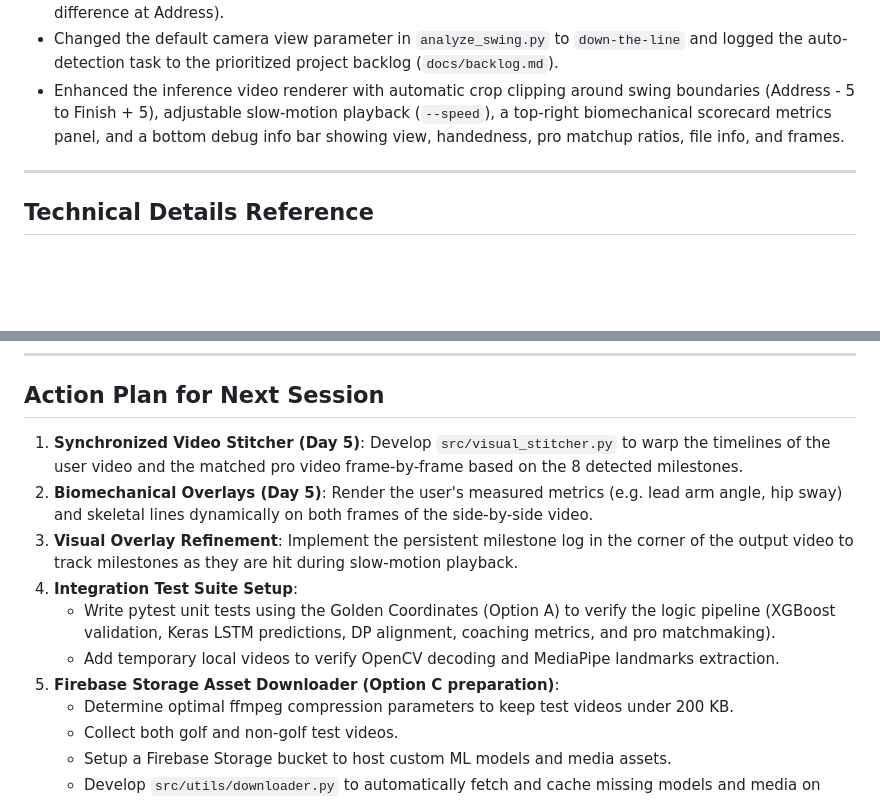
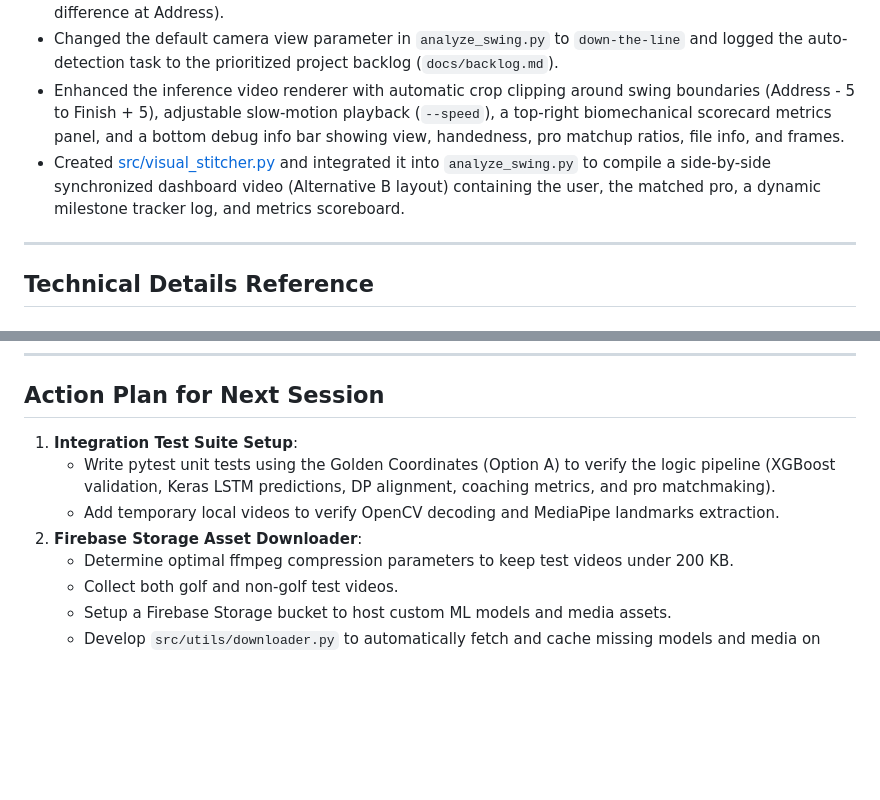
Before and after one commit to Ameenota/golf-analysis, a Markdown page: docs/session_context.md, 2 parts joined by grey strips. Drawn GitHub-style; blank space fills up the shorter version.

Commit message:
docs: update session context with visual stitcher progress

```diff
--- a/docs/session_context.md
+++ b/docs/session_context.md
@@ -26,6 +26,7 @@ We reorganized the workspace documentation, creating a unified `docs/` folder, a
 - Conducted geometric coordinate analysis on 1,399 preprocessed GolfDB videos, formulating a 98.1% accurate DTL vs. FO camera view auto-detection logic (using normalized shoulder width and Z-depth difference at Address).
 - Changed the default camera view parameter in `analyze_swing.py` to `down-the-line` and logged the auto-detection task to the prioritized project backlog (`docs/backlog.md`).
 - Enhanced the inference video renderer with automatic crop clipping around swing boundaries (Address - 5 to Finish + 5), adjustable slow-motion playback (`--speed`), a top-right biomechanical scorecard metrics panel, and a bottom debug info bar showing view, handedness, pro matchup ratios, file info, and frames.
+- Created [src/visual_stitcher.py](file:///Users/sagar/Documents/ML/golf-analysis/src/visual_stitcher.py) and integrated it into `analyze_swing.py` to compile a side-by-side synchronized dashboard video (Alternative B layout) containing the user, the matched pro, a dynamic milestone tracker log, and metrics scoreboard.
 
 ---
 
@@ -40,13 +41,10 @@ We reorganized the workspace documentation, creating a unified `docs/` folder, a
 
 ## Action Plan for Next Session
 
-1. **Synchronized Video Stitcher (Day 5)**: Develop `src/visual_stitcher.py` to warp the timelines of the user video and the matched pro video frame-by-frame based on the 8 detected milestones.
-2. **Biomechanical Overlays (Day 5)**: Render the user's measured metrics (e.g. lead arm angle, hip sway) and skeletal lines dynamically on both frames of the side-by-side video.
-3. **Visual Overlay Refinement**: Implement the persistent milestone log in the corner of the output video to track milestones as they are hit during slow-motion playback.
-4. **Integration Test Suite Setup**:
+1. **Integration Test Suite Setup**:
    - Write pytest unit tests using the Golden Coordinates (Option A) to verify the logic pipeline (XGBoost validation, Keras LSTM predictions, DP alignment, coaching metrics, and pro matchmaking).
    - Add temporary local videos to verify OpenCV decoding and MediaPipe landmarks extraction.
-5. **Firebase Storage Asset Downloader (Option C preparation)**:
+2. **Firebase Storage Asset Downloader**:
    - Determine optimal ffmpeg compression parameters to keep test videos under 200 KB.
    - Collect both golf and non-golf test videos.
    - Setup a Firebase Storage bucket to host custom ML models and media assets.
```
